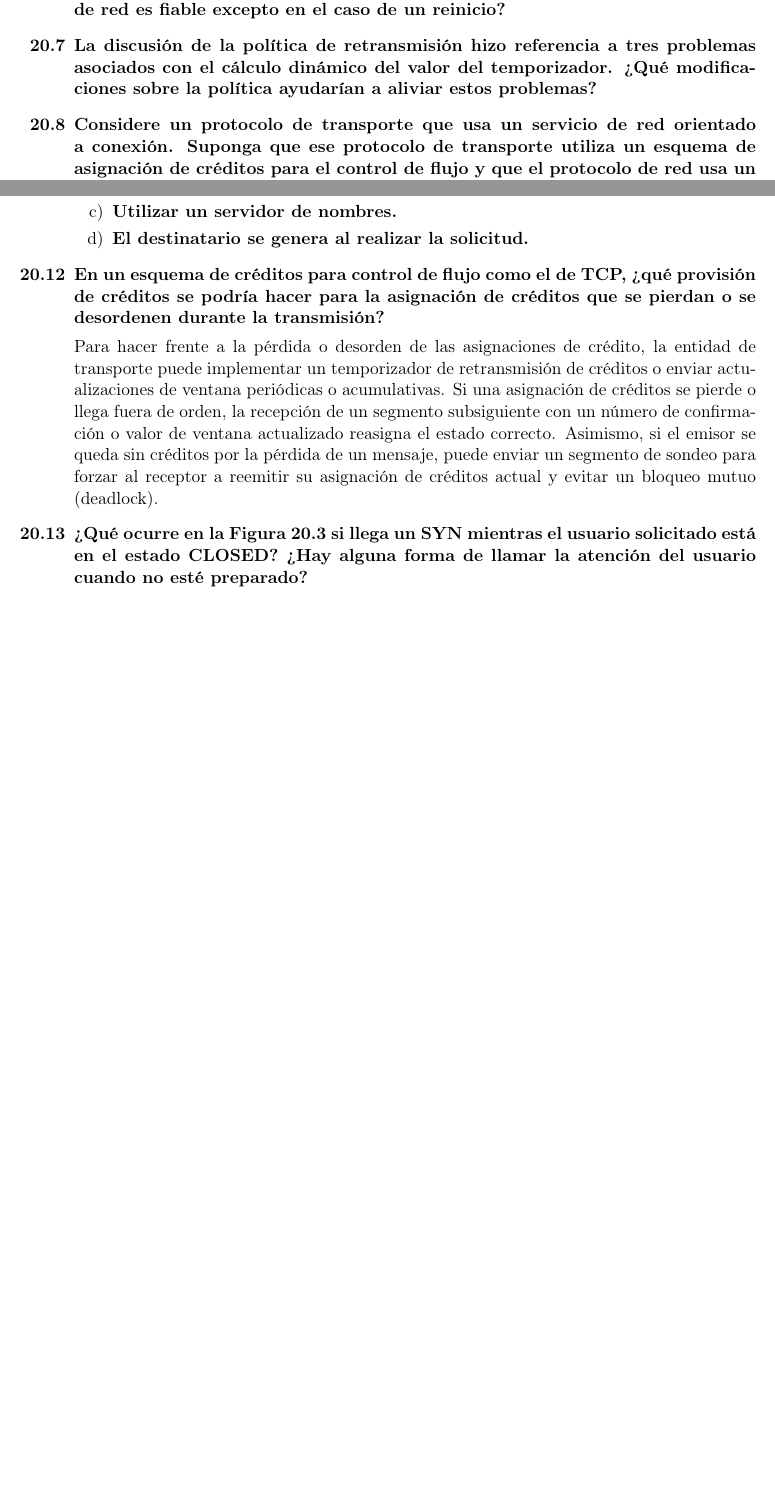
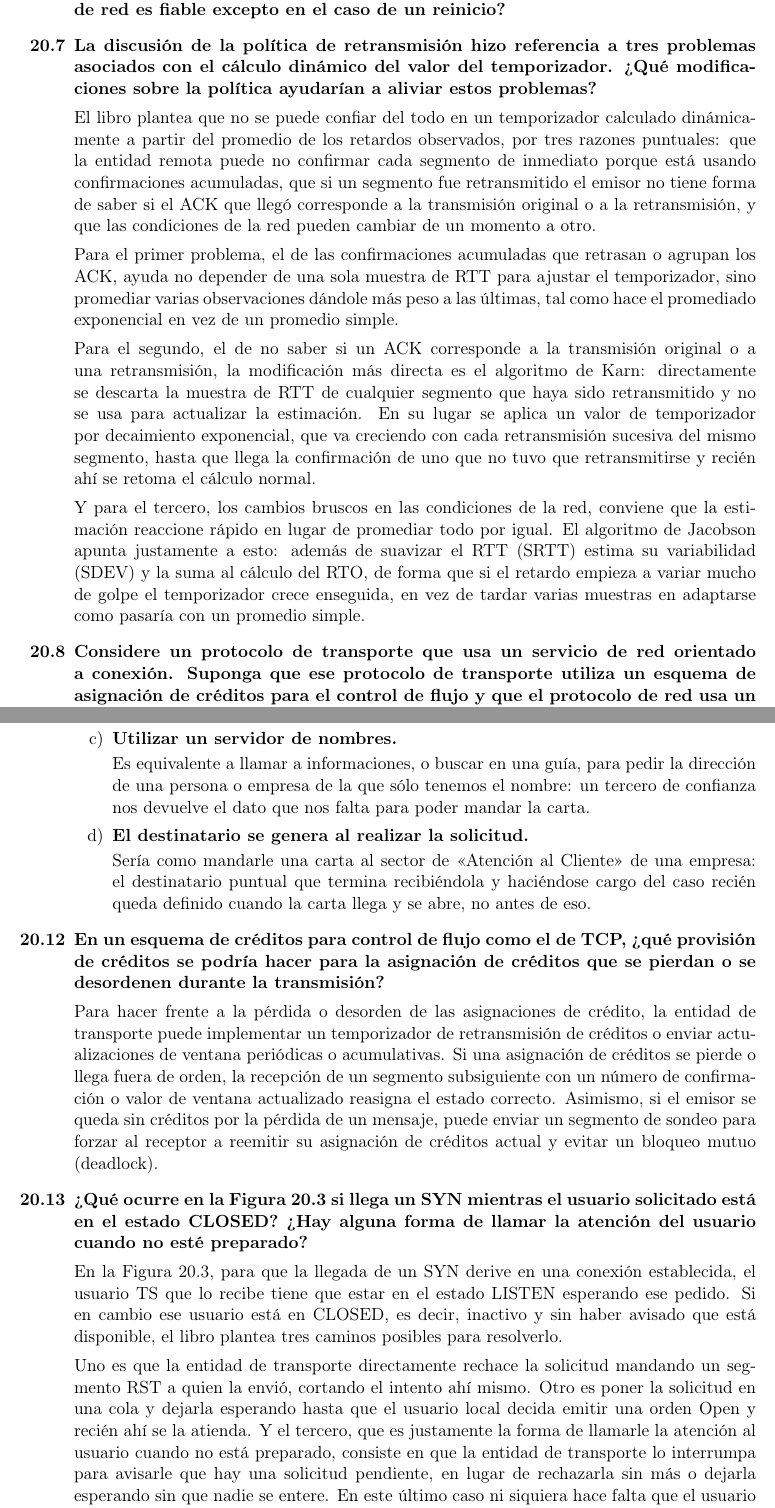
Before and after one commit to tomasquinteros10/NetRunners_TPs, a LaTeX document (tps/teorico/tp4/teorico-tp-4.tex): two parts of pages 6 and 7 of 7 before the commit and two parts of pages 7 and 8 of 9 after it, joined at a grey line, cut so that both start at the same text, the shorter picture padded with empty space. Compiled offline with pdfLaTeX.

Commit message:
add act. 2 20.1, 20.7, 20.11 y 20.13

```diff
--- a/tps/teorico/tp4/teorico-tp-4.tex
+++ b/tps/teorico/tp4/teorico-tp-4.tex
@@ -268,6 +278,14 @@ Sin embargo, al prescindir de los números de secuencia se pierde la capacidad d
 
     \item[\textbf{20.7}] \textbf{La discusión de la política de retransmisión hizo referencia a tres problemas asociados con el cálculo dinámico del valor del temporizador. ¿Qué modificaciones sobre la política ayudarían a aliviar estos problemas?}
 
+    El libro plantea que no se puede confiar del todo en un temporizador calculado dinámicamente a partir del promedio de los retardos observados, por tres razones puntuales: que la entidad remota puede no confirmar cada segmento de inmediato porque está usando confirmaciones acumuladas, que si un segmento fue retransmitido el emisor no tiene forma de saber si el ACK que llegó corresponde a la transmisión original o a la retransmisión, y que las condiciones de la red pueden cambiar de un momento a otro.
+
+    Para el primer problema, el de las confirmaciones acumuladas que retrasan o agrupan los ACK, ayuda no depender de una sola muestra de RTT para ajustar el temporizador, sino promediar varias observaciones dándole más peso a las últimas, tal como hace el promediado exponencial en vez de un promedio simple.
+
+    Para el segundo, el de no saber si un ACK corresponde a la transmisión original o a una retransmisión, la modificación más directa es el algoritmo de Karn: directamente se descarta la muestra de RTT de cualquier segmento que haya sido retransmitido y no se usa para actualizar la estimación. En su lugar se aplica un valor de temporizador por decaimiento exponencial, que va creciendo con cada retransmisión sucesiva del mismo segmento, hasta que llega la confirmación de uno que no tuvo que retransmitirse y recién ahí se retoma el cálculo normal.
+
+    Y para el tercero, los cambios bruscos en las condiciones de la red, conviene que la estimación reaccione rápido en lugar de promediar todo por igual. El algoritmo de Jacobson apunta justamente a esto: además de suavizar el RTT (SRTT) estima su variabilidad (SDEV) y la suma al cálculo del RTO, de forma que si el retardo empieza a variar mucho de golpe el temporizador crece enseguida, en vez de tardar varias muestras en adaptarse como pasaría con un promedio simple.
+
     \item[\textbf{20.8}] \textbf{Considere un protocolo de transporte que usa un servicio de red orientado a conexión. Suponga que ese protocolo de transporte utiliza un esquema de asignación de créditos para el control de flujo y que el protocolo de red usa un esquema de ventana deslizante. ¿Qué relación, si existe, debería haber entre la ventana dinámica del protocolo de transporte y la ventana fija del protocolo de red?}
 
     No existe una relación matemática ni un acoplamiento estricto entre ambas ventanas, ya que la ventana fija de red gestiona el flujo entre nodos intermedios mientras que la ventana dinámica de transporte controla el flujo extremo a extremo entre los procesos. Desde el punto de vista del rendimiento, la ventana de la red establece un límite práctico sobre los datos en tránsito; si la ventana de transporte supera a la de red, los segmentos se acumularán en los buffers del emisor o se descartarán por saturación. Por esto, la ventana de transporte no debería exceder la capacidad de transporte de la ventana de red.
@@ -281,5 +305,10 @@ Sin embargo, al prescindir de los números de secuencia se pierde la capacidad d
         \item \textbf{Utilizar un servidor de nombres.}
+
+        Es equivalente a llamar a informaciones, o buscar en una guía, para pedir la dirección de una persona o empresa de la que sólo tenemos el nombre: un tercero de confianza nos devuelve el dato que nos falta para poder mandar la carta.
+
         \item \textbf{El destinatario se genera al realizar la solicitud.}
+
+        Sería como mandarle una carta al sector de «Atención al Cliente» de una empresa: el destinatario puntual que termina recibiéndola y haciéndose cargo del caso recién queda definido cuando la carta llega y se abre, no antes de eso.
     \end{enumerate}
 
     \item[\textbf{20.12}] \textbf{En un esquema de créditos para control de flujo como el de TCP, ¿qué provisión de créditos se podría hacer para la asignación de créditos que se pierdan o se desordenen durante la transmisión?}
@@ -287,6 +316,10 @@ Sin embargo, al prescindir de los números de secuencia se pierde la capacidad d
 Para hacer frente a la pérdida o desorden de las asignaciones de crédito, la entidad de transporte puede implementar un temporizador de retransmisión de créditos o enviar actualizaciones de ventana periódicas o acumulativas. Si una asignación de créditos se pierde o llega fuera de orden, la recepción de un segmento subsiguiente con un número de confirmación o valor de ventana actualizado reasigna el estado correcto. Asimismo, si el emisor se queda sin créditos por la pérdida de un mensaje, puede enviar un segmento de sondeo para forzar al receptor a reemitir su asignación de créditos actual y evitar un bloqueo mutuo (deadlock).
 
     \item[\textbf{20.13}] \textbf{¿Qué ocurre en la Figura 20.3 si llega un SYN mientras el usuario solicitado está en el estado CLOSED? ¿Hay alguna forma de llamar la atención del usuario cuando no esté preparado?}
+
+    En la Figura 20.3, para que la llegada de un SYN derive en una conexión establecida, el usuario TS que lo recibe tiene que estar en el estado LISTEN esperando ese pedido. Si en cambio ese usuario está en CLOSED, es decir, inactivo y sin haber avisado que está disponible, el libro plantea tres caminos posibles para resolverlo.
+
+    Uno es que la entidad de transporte directamente rechace la solicitud mandando un segmento RST a quien la envió, cortando el intento ahí mismo. Otro es poner la solicitud en una cola y dejarla esperando hasta que el usuario local decida emitir una orden Open y recién ahí se la atienda. Y el tercero, que es justamente la forma de llamarle la atención al usuario cuando no está preparado, consiste en que la entidad de transporte lo interrumpa para avisarle que hay una solicitud pendiente, en lugar de rechazarla sin más o dejarla esperando sin que nadie se entere. En este último caso ni siquiera hace falta que el usuario haya emitido antes una orden Passive Open: alcanza con que responda a esa interrupción con una orden Accept para aceptar la conexión.
 
     \item[\textbf{20.14}] \textbf{En la discusión sobre el cierre de la conexión con referencia a la Figura 20.8, se estableció que además de recibir una confirmación de su segmento FIN y enviar una confirmación del segmento FIN recibido, una entidad TCP debe esperar un intervalo de tiempo igual al doble del máximo tiempo de vida esperado de un segmento (el estado TIME WAIT). La recepción de un ACK de su segmento FIN le asegura que todos los segmentos que ha enviado han sido recibidos por el otro extremo. El envío de un ACK del segmento FIN del otro extremo asegura a la otra entidad que todos sus segmentos han sido recibidos. Dé una razón por la que se necesite aún esperar antes de cerrar la conexión.}
 
```
Also changed, not shown: tps/teorico/tp4/teorico-tp-4.tex (16 more changed lines).
